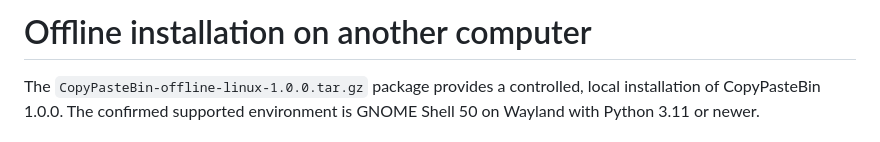
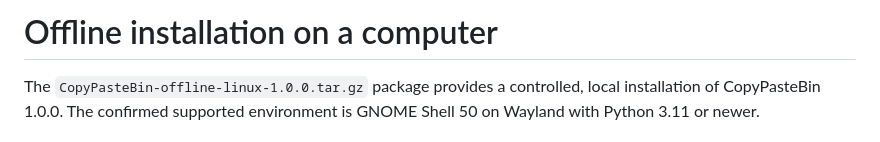
Before and after one commit to kozlowska-anna/CopyPasteBin, a Markdown page: docs/offline-installation.en.md, the part around the change. Rendered like a GitHub page.

Commit message:
Simplify English installation heading

```diff
--- a/docs/offline-installation.en.md
+++ b/docs/offline-installation.en.md
@@ -1,4 +1,4 @@
-# Offline installation on another computer
+# Offline installation on a computer
 
 The `CopyPasteBin-offline-linux-1.0.0.tar.gz` package provides a controlled,
 local installation of CopyPasteBin 1.0.0. The confirmed supported environment
```
